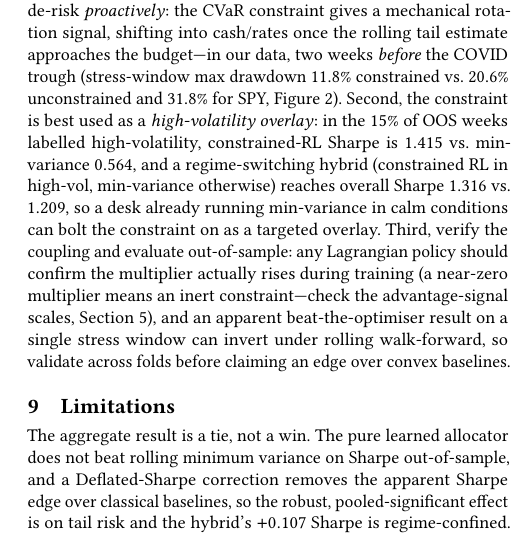
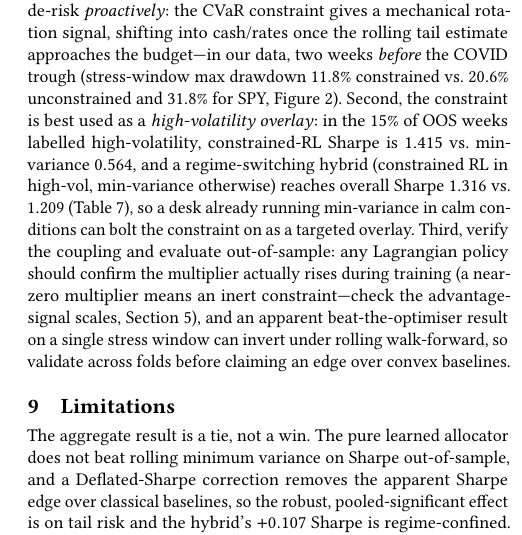
Before and after one commit to nl2992/ICAIF_cvar-rl-portfolio-allocator, a LaTeX paper (paper/main.tex): part of one column of page 8 of 8, cut so that both start at the same text. Compiled offline with pdfLaTeX.

Commit message:
paper: brush-up — reference the regime-switching hybrid table from the discussion (was orphaned)

```diff
--- a/paper/main.tex
+++ b/paper/main.tex
@@ -850,8 +850,8 @@ cash/rates once the rolling tail estimate approaches the budget---in our data, t
 unconstrained and $31.8\%$ for SPY, Figure~\ref{fig:weights}). Second, the constraint is best
 used as a \emph{high-volatility overlay}: in the 15\% of OOS weeks labelled high-volatility,
 constrained-RL Sharpe is $1.415$ vs.\ min-variance $0.564$, and a regime-switching hybrid
-(constrained RL in high-vol, min-variance otherwise) reaches overall Sharpe $1.316$ vs.\ $1.209$,
-so a desk already running min-variance in calm conditions can bolt the constraint on as a targeted
+(constrained RL in high-vol, min-variance otherwise) reaches overall Sharpe $1.316$ vs.\ $1.209$
+(Table~\ref{tab:hybrid}), so a desk already running min-variance in calm conditions can bolt the constraint on as a targeted
 overlay. Third, verify the coupling and evaluate out-of-sample: any Lagrangian policy should
 confirm the multiplier actually rises during training (a near-zero multiplier means an inert
 constraint---check the advantage-signal scales, Section~\ref{sec:coupling}), and an apparent
```
Also changed, not shown: paper/main.pdf.
